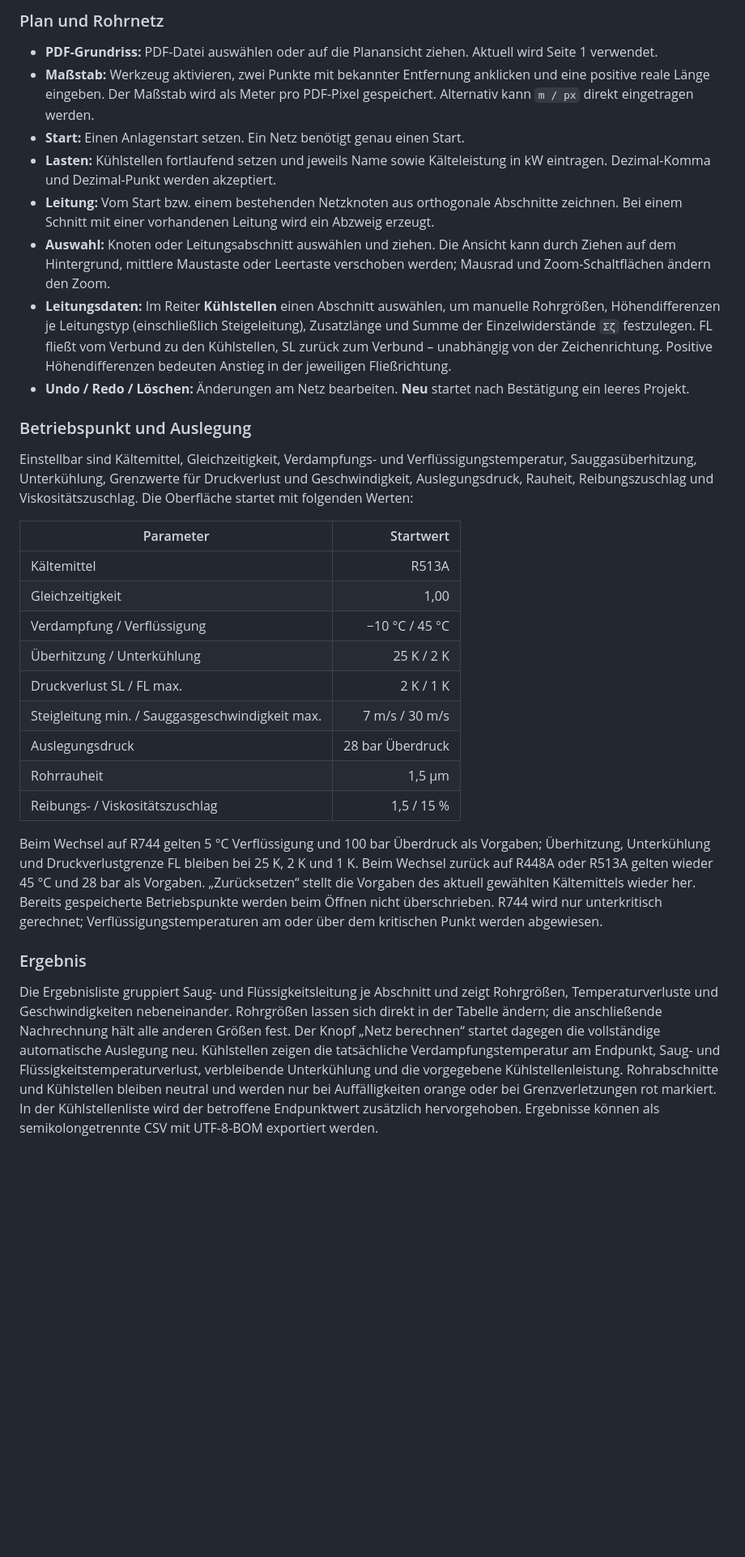
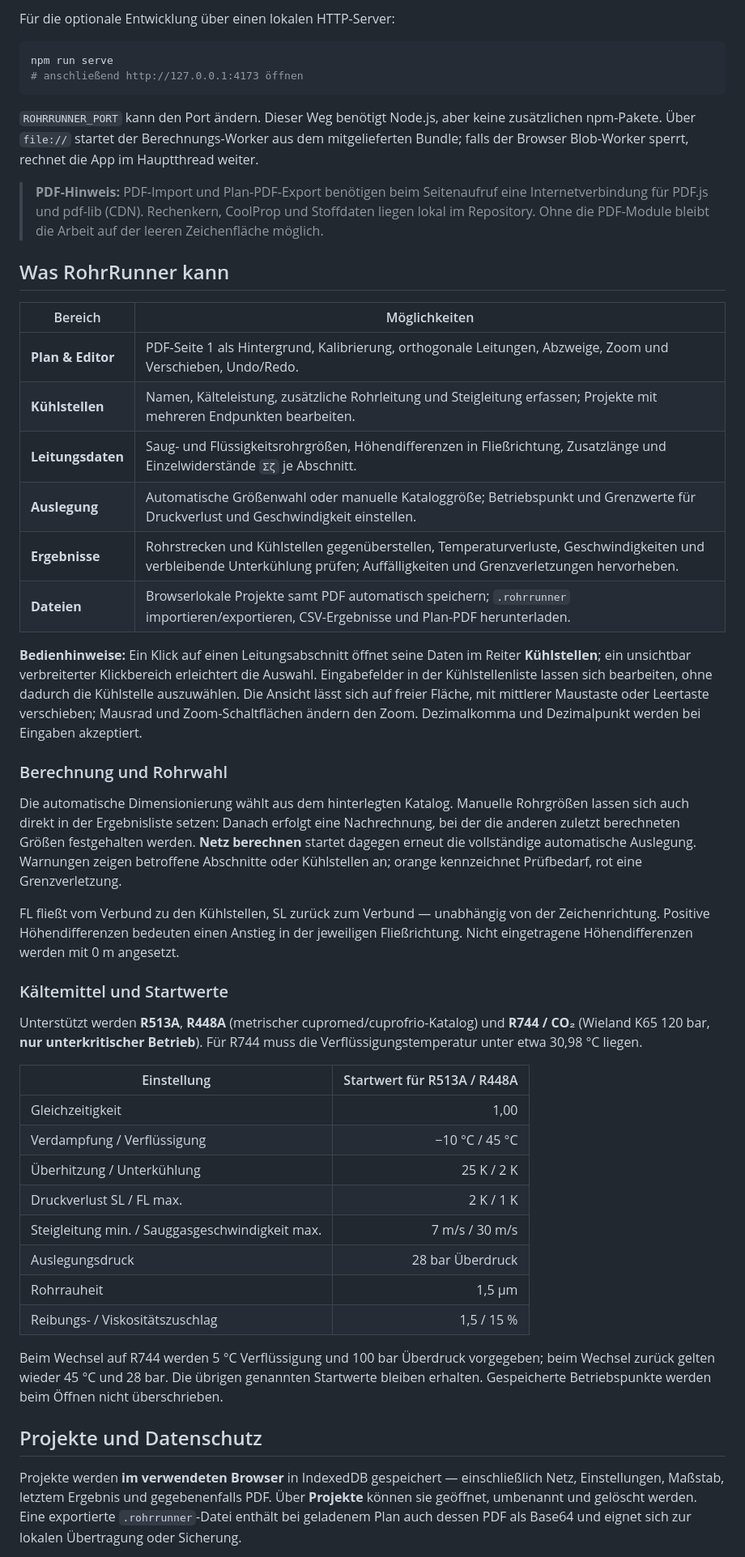
Before and after one commit to MrK235/RohrRunner, a Markdown page: README.md, the part around one of its changes. Shown at 81% size. Rendered like a GitHub page; blank space fills up the shorter version.

````diff
--- a/README.md
+++ b/README.md
@@ -38,22 +31,40 @@ PDF-Import und PDF-Export benötigen eine Internetverbindung, weil PDF.js und pd
 
-### Plan und Rohrnetz
+Für die optionale Entwicklung über einen lokalen HTTP-Server:
 
-- **PDF-Grundriss:** PDF-Datei auswählen oder auf die Planansicht ziehen. Aktuell wird Seite 1 verwendet.
-- **Maßstab:** Werkzeug aktivieren, zwei Punkte mit bekannter Entfernung anklicken und eine positive reale Länge eingeben. Der Maßstab wird als Meter pro PDF-Pixel gespeichert. Alternativ kann `m / px` direkt eingetragen werden.
-- **Start:** Einen Anlagenstart setzen. Ein Netz benötigt genau einen Start.
-- **Lasten:** Kühlstellen fortlaufend setzen und jeweils Name sowie Kälteleistung in kW eintragen. Dezimal-Komma und Dezimal-Punkt werden akzeptiert.
-- **Leitung:** Vom Start bzw. einem bestehenden Netzknoten aus orthogonale Abschnitte zeichnen. Bei einem Schnitt mit einer vorhandenen Leitung wird ein Abzweig erzeugt.
-- **Auswahl:** Knoten oder Leitungsabschnitt auswählen und ziehen. Die Ansicht kann durch Ziehen auf dem Hintergrund, mittlere Maustaste oder Leertaste verschoben werden; Mausrad und Zoom-Schaltflächen ändern den Zoom.
-- **Leitungsdaten:** Im Reiter **Kühlstellen** einen Abschnitt auswählen, um manuelle Rohrgrößen, Höhendifferenzen je Leitungstyp (einschließlich Steigeleitung), Zusatzlänge und Summe der Einzelwiderstände `Σζ` festzulegen. FL fließt vom Verbund zu den Kühlstellen, SL zurück zum Verbund – unabhängig von der Zeichenrichtung. Positive Höhendifferenzen bedeuten Anstieg in der jeweiligen Fließrichtung.
-- **Undo / Redo / Löschen:** Änderungen am Netz bearbeiten. **Neu** startet nach Bestätigung ein leeres Projekt.
+```bash
+npm run serve
+# anschließend http://127.0.0.1:4173 öffnen
+```
 
-### Betriebspunkt und Auslegung
+`ROHRRUNNER_PORT` kann den Port ändern. Dieser Weg benötigt Node.js, aber keine zusätzlichen npm-Pakete. Über `file://` startet der Berechnungs-Worker aus dem mitgelieferten Bundle; falls der Browser Blob-Worker sperrt, rechnet die App im Hauptthread weiter.
 
-Einstellbar sind Kältemittel, Gleichzeitigkeit, Verdampfungs- und Verflüssigungstemperatur, Sauggasüberhitzung, Unterkühlung, Grenzwerte für Druckverlust und Geschwindigkeit, Auslegungsdruck, Rauheit, Reibungszuschlag und Viskositätszuschlag. Die Oberfläche startet mit folgenden Werten:
+> **PDF-Hinweis:** PDF-Import und Plan-PDF-Export benötigen beim Seitenaufruf eine Internetverbindung für PDF.js und pdf-lib (CDN). Rechenkern, CoolProp und Stoffdaten liegen lokal im Repository. Ohne die PDF-Module bleibt die Arbeit auf der leeren Zeichenfläche möglich.
 
-| Parameter | Startwert |
+## Was RohrRunner kann
+
+| Bereich | Möglichkeiten |
+| --- | --- |
+| **Plan & Editor** | PDF-Seite 1 als Hintergrund, Kalibrierung, orthogonale Leitungen, Abzweige, Zoom und Verschieben, Undo/Redo. |
+| **Kühlstellen** | Namen, Kälteleistung, zusätzliche Rohrleitung und Steigleitung erfassen; Projekte mit mehreren Endpunkten bearbeiten. |
+| **Leitungsdaten** | Saug- und Flüssigkeitsrohrgrößen, Höhendifferenzen in Fließrichtung, Zusatzlänge und Einzelwiderstände `Σζ` je Abschnitt. |
+| **Auslegung** | Automatische Größenwahl oder manuelle Kataloggröße; Betriebspunkt und Grenzwerte für Druckverlust und Geschwindigkeit einstellen. |
+| **Ergebnisse** | Rohrstrecken und Kühlstellen gegenüberstellen, Temperaturverluste, Geschwindigkeiten und verbleibende Unterkühlung prüfen; Auffälligkeiten und Grenzverletzungen hervorheben. |
+| **Dateien** | Browserlokale Projekte samt PDF automatisch speichern; `.rohrrunner` importieren/exportieren, CSV-Ergebnisse und Plan-PDF herunterladen. |
+
+**Bedienhinweise:** Ein Klick auf einen Leitungsabschnitt öffnet seine Daten im Reiter **Kühlstellen**; ein unsichtbar verbreiterter Klickbereich erleichtert die Auswahl. Eingabefelder in der Kühlstellenliste lassen sich bearbeiten, ohne dadurch die Kühlstelle auszuwählen. Die Ansicht lässt sich auf freier Fläche, mit mittlerer Maustaste oder Leertaste verschieben; Mausrad und Zoom-Schaltflächen ändern den Zoom. Dezimalkomma und Dezimalpunkt werden bei Eingaben akzeptiert.
+
+### Berechnung und Rohrwahl
+
+Die automatische Dimensionierung wählt aus dem hinterlegten Katalog. Manuelle Rohrgrößen lassen sich auch direkt in der Ergebnisliste setzen: Danach erfolgt eine Nachrechnung, bei der die anderen zuletzt berechneten Größen festgehalten werden. **Netz berechnen** startet dagegen erneut die vollständige automatische Auslegung. Warnungen zeigen betroffene Abschnitte oder Kühlstellen an; orange kennzeichnet Prüfbedarf, rot eine Grenzverletzung.
+
+FL fließt vom Verbund zu den Kühlstellen, SL zurück zum Verbund — unabhängig von der Zeichenrichtung. Positive Höhendifferenzen bedeuten einen Anstieg in der jeweiligen Fließrichtung. Nicht eingetragene Höhendifferenzen werden mit 0 m angesetzt.
+
+### Kältemittel und Startwerte
+
+Unterstützt werden **R513A**, **R448A** (metrischer cupromed/cuprofrio-Katalog) und **R744 / CO₂** (Wieland K65 120 bar, **nur unterkritischer Betrieb**). Für R744 muss die Verflüssigungstemperatur unter etwa 30,98 °C liegen.
+
+| Einstellung | Startwert für R513A / R448A |
 | --- | ---: |
-| Kältemittel | R513A |
 | Gleichzeitigkeit | 1,00 |
 | Verdampfung / Verflüssigung | −10 °C / 45 °C |
 | Überhitzung / Unterkühlung | 25 K / 2 K |
@@ -63,9 +74,9 @@ Einstellbar sind Kältemittel, Gleichzeitigkeit, Verdampfungs- und Verflüssigun
 | Rohrrauheit | 1,5 µm |
 | Reibungs- / Viskositätszuschlag | 1,5 / 15 % |
 
-Beim Wechsel auf R744 gelten 5 °C Verflüssigung und 100 bar Überdruck als Vorgaben; Überhitzung, Unterkühlung und Druckverlustgrenze FL bleiben bei 25 K, 2 K und 1 K. Beim Wechsel zurück auf R448A oder R513A gelten wieder 45 °C und 28 bar als Vorgaben. „Zurücksetzen“ stellt die Vorgaben des aktuell gewählten Kältemittels wieder her. Bereits gespeicherte Betriebspunkte werden beim Öffnen nicht überschrieben. R744 wird nur unterkritisch gerechnet; Verflüssigungstemperaturen am oder über dem kritischen Punkt werden abgewiesen.
+Beim Wechsel auf R744 werden 5 °C Verflüssigung und 100 bar Überdruck vorgegeben; beim Wechsel zurück gelten wieder 45 °C und 28 bar. Die übrigen genannten Startwerte bleiben erhalten. Gespeicherte Betriebspunkte werden beim Öffnen nicht überschrieben.
 
-### Ergebnis
+## Projekte und Datenschutz
 
-Die Ergebnisliste gruppiert Saug- und Flüssigkeitsleitung je Abschnitt und zeigt Rohrgrößen, Temperaturverluste und Geschwindigkeiten nebeneinander. Rohrgrößen lassen sich direkt in der Tabelle ändern; die anschließende Nachrechnung hält alle anderen Größen fest. Der Knopf „Netz berechnen“ startet dagegen die vollständige automatische Auslegung neu. Kühlstellen zeigen die tatsächliche Verdampfungstemperatur am Endpunkt, Saug- und Flüssigkeitstemperaturverlust, verbleibende Unterkühlung und die vorgegebene Kühlstellenleistung. Rohrabschnitte und Kühlstellen bleiben neutral und werden nur bei Auffälligkeiten orange oder bei Grenzverletzungen rot markiert. In der Kühlstellenliste wird der betroffene Endpunktwert zusätzlich hervorgehoben. Ergebnisse können als semikolongetrennte CSV mit UTF-8-BOM exportiert werden.
+Projekte werden **im verwendeten Browser** in IndexedDB gespeichert — einschließlich Netz, Einstellungen, Maßstab, letztem Ergebnis und gegebenenfalls PDF. Über **Projekte** können sie geöffnet, umbenannt und gelöscht werden. Eine exportierte `.rohrrunner`-Datei enthält bei geladenem Plan auch dessen PDF als Base64 und eignet sich zur lokalen Übertragung oder Sicherung.
 
````
Also changed, not shown: other parts of README.md (+29 -68 lines), CHANGELOG.md (+5 -0 lines), Bildschirmfoto_20261116_224051.png (added), Bildschirmfoto_20261116_224214.png (added), 2 other files.
